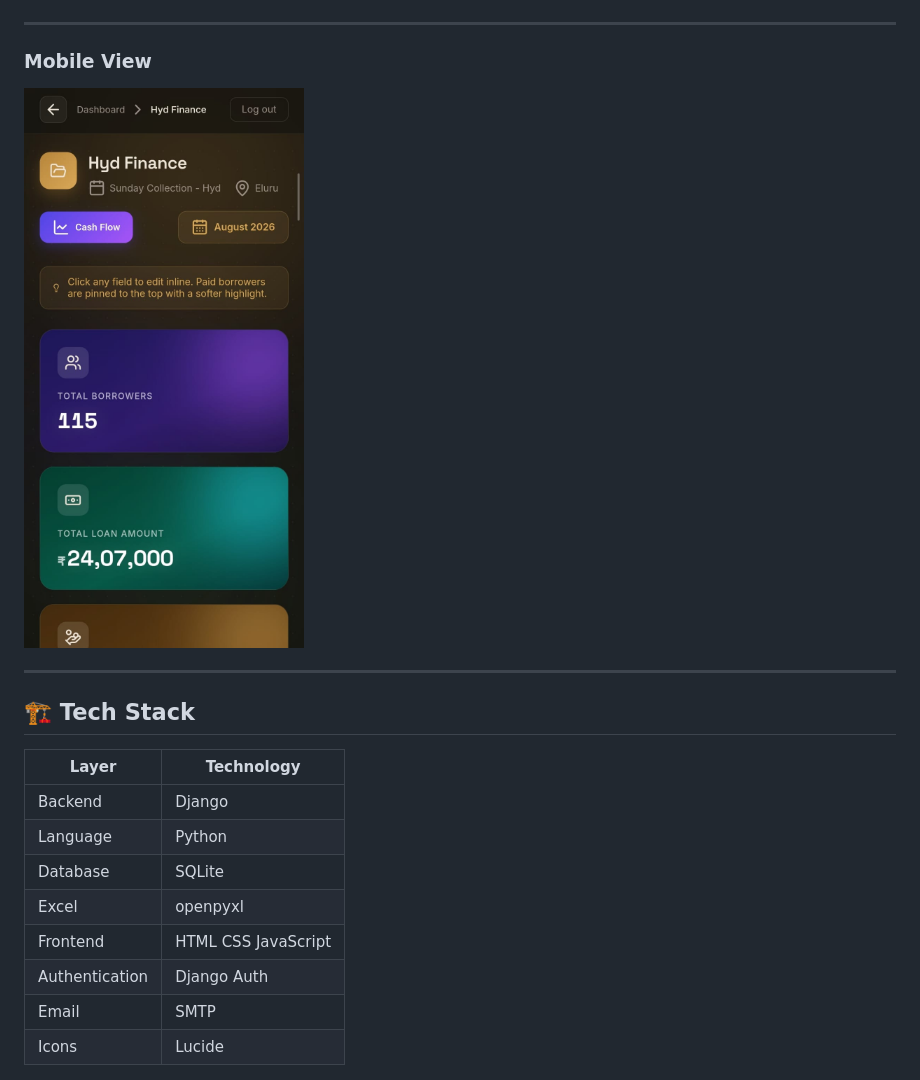
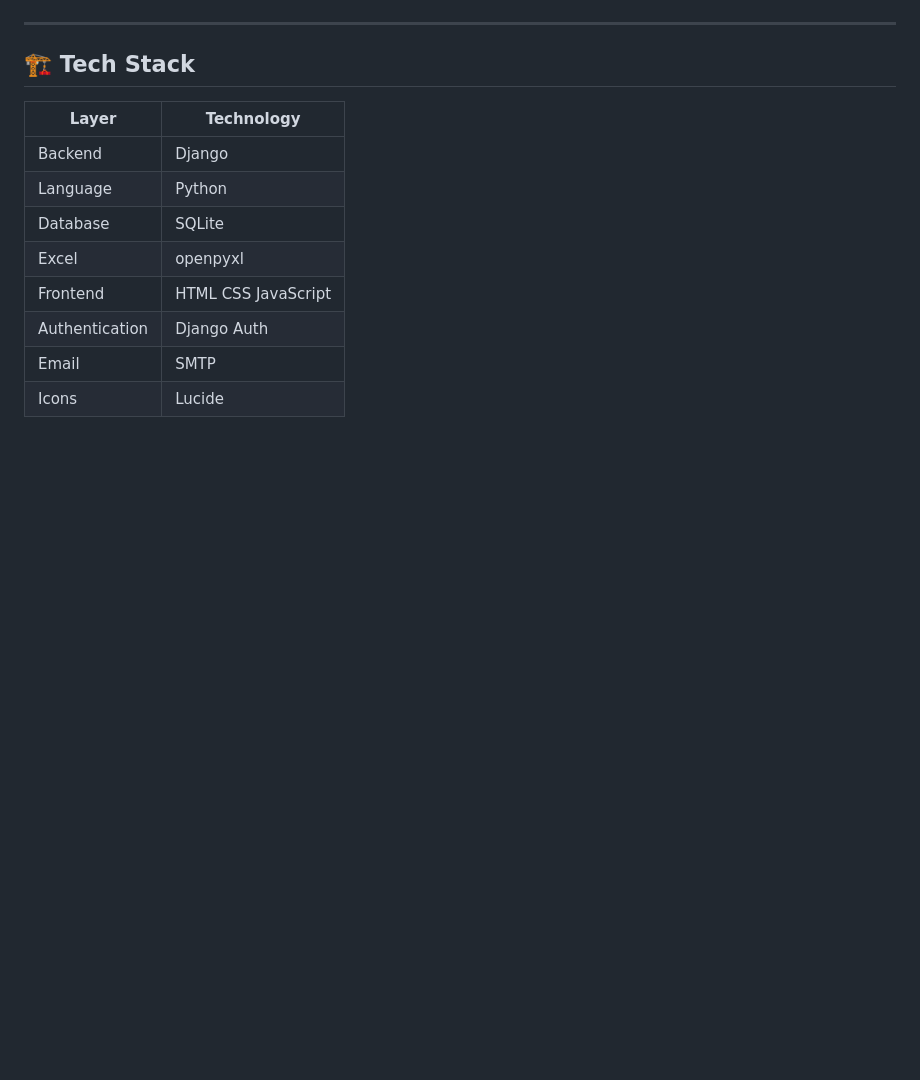
Before and after one commit to Adityareddy4310/FinanceFlow, a Markdown page: readme.md, the part around the change. GitHub-like rendering; blank space fills up the shorter version.

```diff
--- a/readme.md
+++ b/readme.md
@@ -148,11 +148,7 @@ It enables:
 
 ---
 
-### Mobile View
 
-![Mobile](screenshots/mobile.jpeg)
-
----
 
 ## 🏗 Tech Stack
 
```
